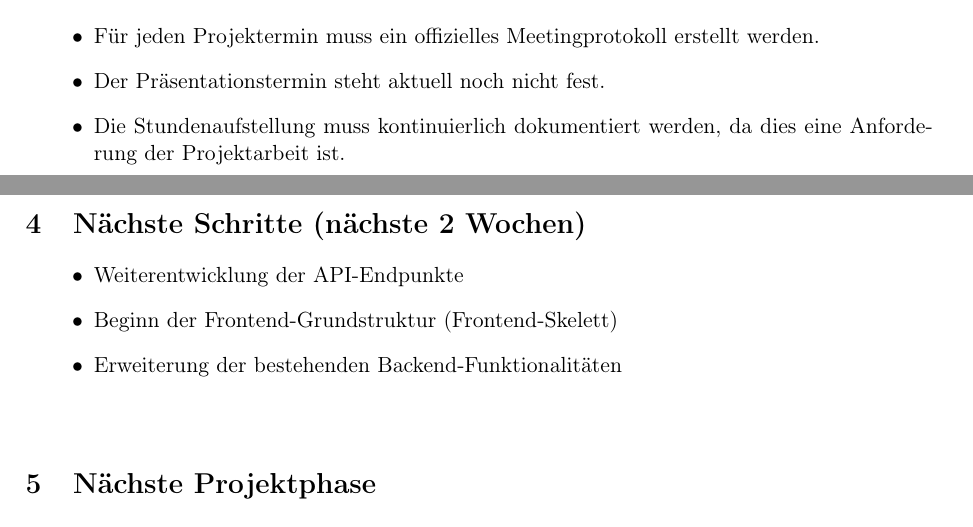
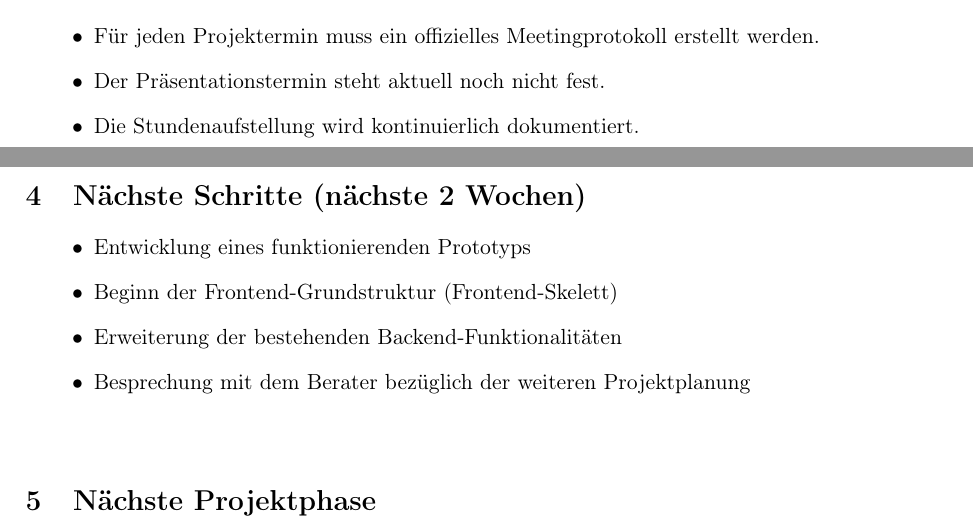
Before and after one commit to DanielTempel/heizoel-vorabdisposition, a LaTeX document (docs/MeetingProtokolle/protokolle_12_05/protokolle_12_05.tex): two parts of pages 3 and 4 of 4, joined at a grey line, cut so that both start at the same text. Compiled offline with pdfLaTeX.

Commit message:
fixed protokoll

```diff
--- a/docs/MeetingProtokolle/protokolle_12_05/protokolle_12_05.tex
+++ b/docs/MeetingProtokolle/protokolle_12_05/protokolle_12_05.tex
@@ -99,7 +99,7 @@ Während des Meetings wurden folgende organisatorische und technische Themen bes
 \begin{itemize}[leftmargin=1.2cm]
     \item Für jeden Projektermin muss ein offizielles Meetingprotokoll erstellt werden.
     \item Der Präsentationstermin steht aktuell noch nicht fest.
-    \item Die Stundenaufstellung muss kontinuierlich dokumentiert werden, da dies eine Anforderung der Projektarbeit ist.
+    \item Die Stundenaufstellung wird kontinuierlich dokumentiert.
 \end{itemize}
 
 \vspace{0.5cm}
@@ -107,10 +107,12 @@ Während des Meetings wurden folgende organisatorische und technische Themen bes
 \section{Nächste Schritte (nächste 2 Wochen)}
 
 \begin{itemize}[leftmargin=1.2cm]
-    \item Weiterentwicklung der API-Endpunkte
+    \item Entwicklung eines funktionierenden Prototyps
     \item Beginn der Frontend-Grundstruktur (Frontend-Skelett)
     \item Erweiterung der bestehenden Backend-Funktionalitäten
+    \item Besprechung mit dem Berater bezüglich der weiteren Projektplanung
 \end{itemize}
+
 
 \vspace{0.5cm}
 
```
Also changed, not shown: docs/MeetingProtokolle/protokolle_12_05/protokolle_12_05.pdf (added), 1 other file.
